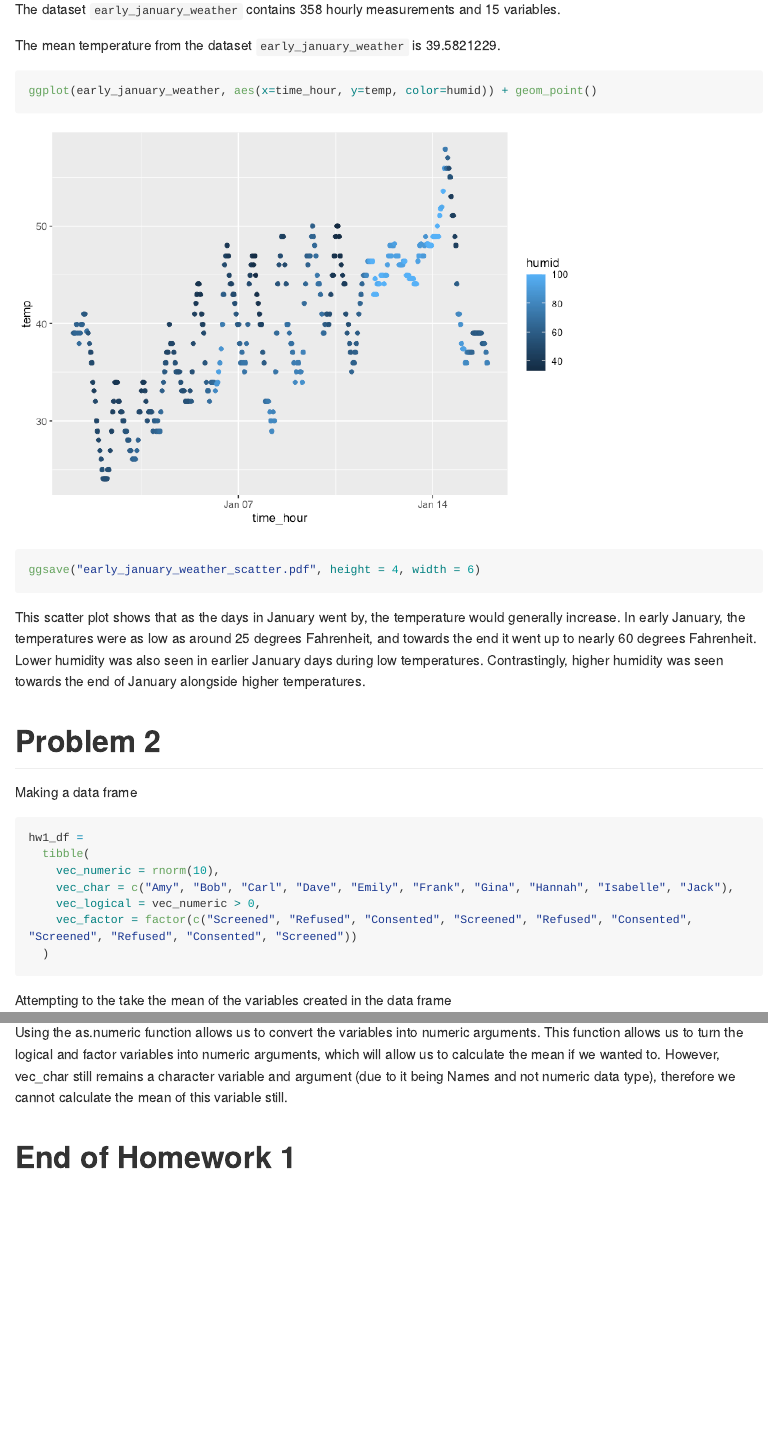
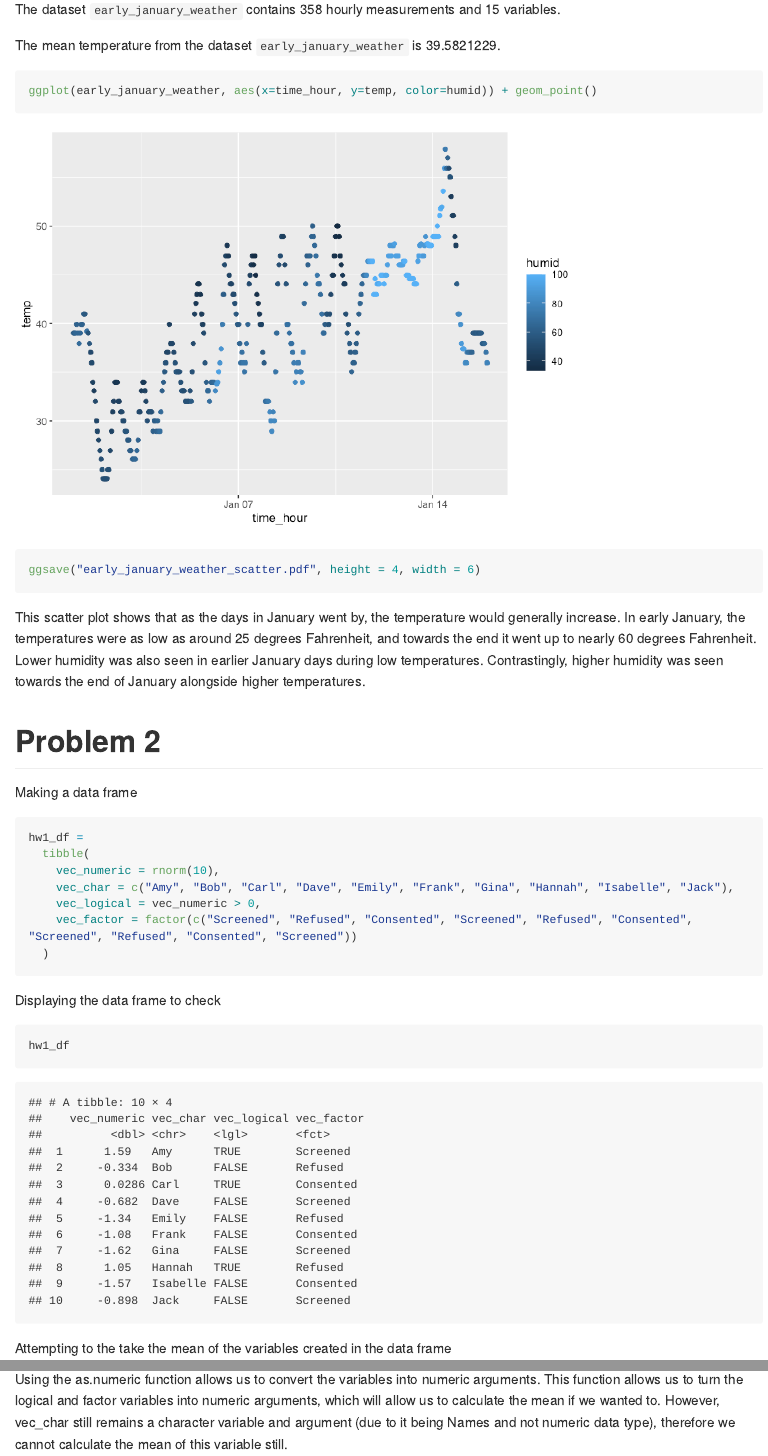
Before and after one commit to mataratt/p8105_hw1_mkr2158, an R Markdown document (p8105_hw1_mkr2158.Rmd): the page in a window 1100 px wide, from 910 px down, and a second part further down, joined at a grey line. The pictures show the output file p8105_hw1_mkr2158.md that the author committed with the source, drawn offline in the style of GitHub; long lines of code are wrapped.

Commit message:
Revised explanations

````diff
--- a/p8105_hw1_mkr2158.Rmd
+++ b/p8105_hw1_mkr2158.Rmd
@@ -52,6 +52,12 @@ hw1_df =
   )
 ```
 
+Displaying the data frame to check
+
+```{r}
+hw1_df
+```
+
 Attempting to the take the mean of the variables created in the data frame
 ```{r}
 mean(pull(hw1_df, vec_numeric))
@@ -74,5 +80,3 @@ as.numeric(pull(hw1_df, vec_factor))
 ```
 
 Using the as.numeric function allows us to convert the variables into numeric arguments. This function allows us to turn the logical and factor variables into numeric arguments, which will allow us to calculate the mean if we wanted to. However, vec_char still remains a character variable and argument (due to it being Names and not numeric data type), therefore we cannot calculate the mean of this variable still.
-
-# End of Homework 1
````
Also changed, not shown: early_january_weather_scatter.pdf, p8105_hw1_mkr2158.md.
